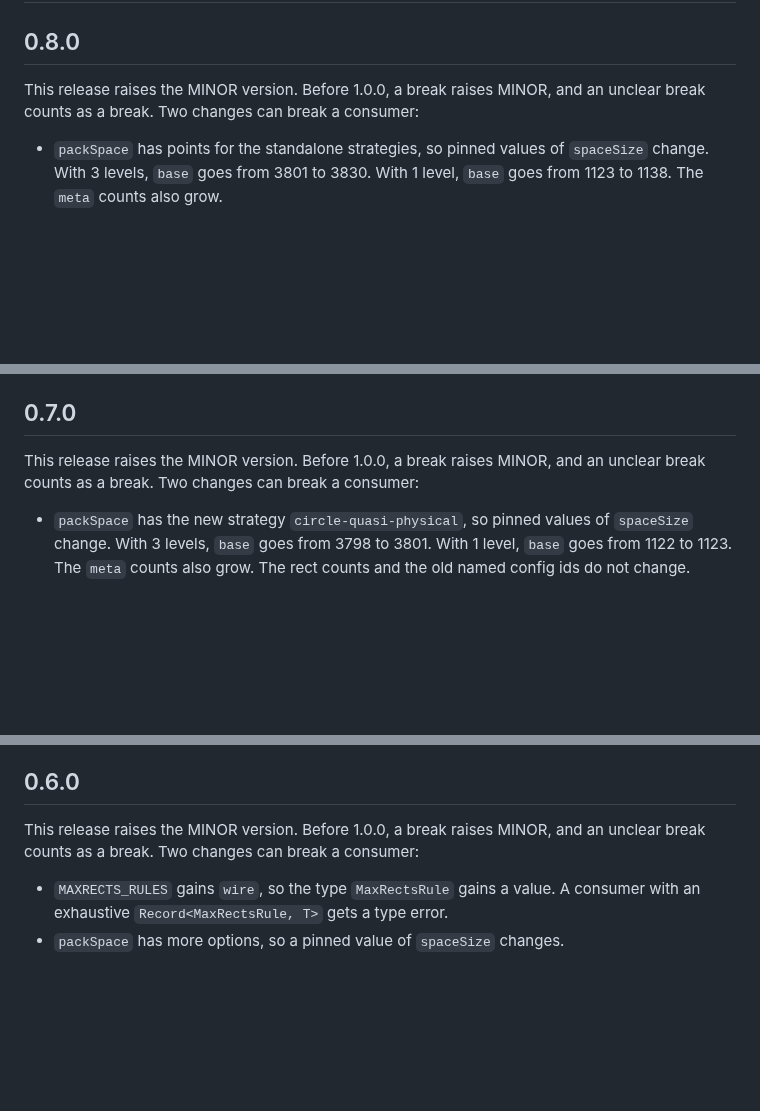
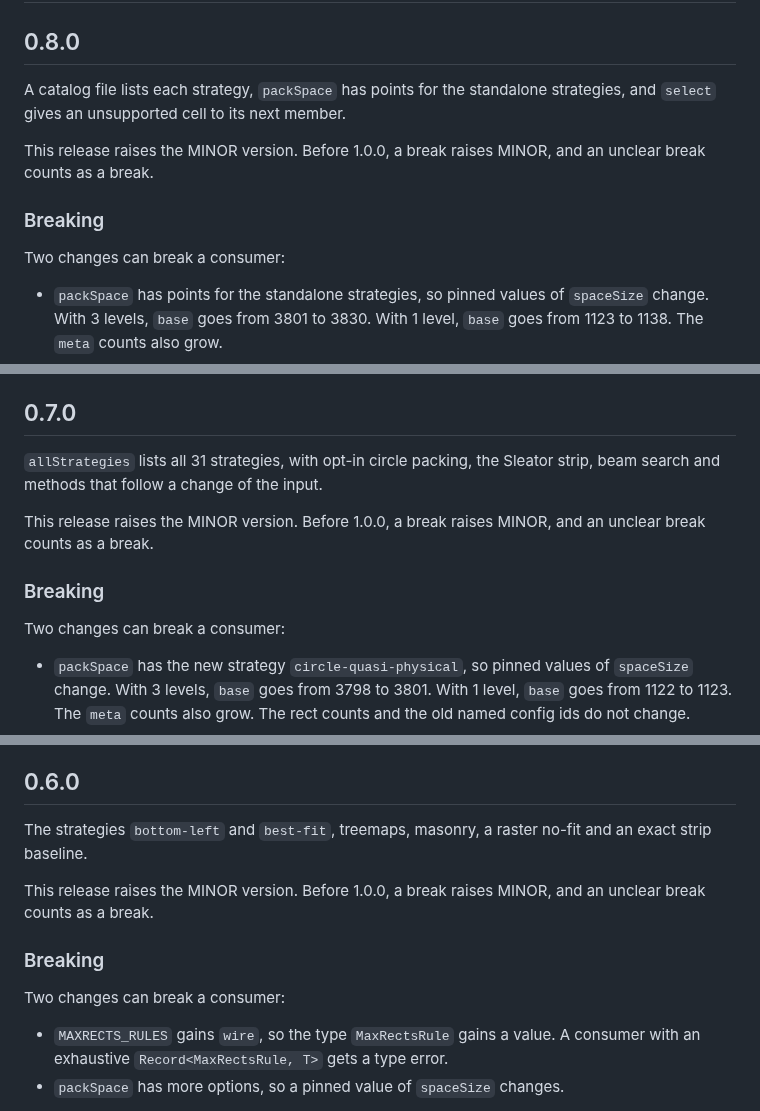
Before and after one commit to mark1russell7/packing, a Markdown page: packages/packing/CHANGELOG.md, 3 parts joined by grey strips. Drawn GitHub-style; blank space fills up the shorter version.

Commit message:
Say what changed in each release row, and mark each break
The rows of 0.8.0, 0.7.0, 0.6.1, 0.6.0 and 0.5.0 stated only the kind of
version. 0.6.0, 0.7.0 and 0.8.0 state breaks and had no mark, so the news
page counted 4 breaking releases where the changelog shows 7.

Co-Authored-By: Claude Opus 5.5 <noreply@anthropic.com>

```diff
--- a/packages/packing/CHANGELOG.md
+++ b/packages/packing/CHANGELOG.md
@@ -2,7 +2,13 @@
 
 ## 0.8.0
 
-This release raises the MINOR version. Before 1.0.0, a break raises MINOR, and an unclear break counts as a break. Two changes can break a consumer:
+A catalog file lists each strategy, `packSpace` has points for the standalone strategies, and `select` gives an unsupported cell to its next member.
+
+This release raises the MINOR version. Before 1.0.0, a break raises MINOR, and an unclear break counts as a break.
+
+### Breaking
+
+Two changes can break a consumer:
 
 - `packSpace` has points for the standalone strategies, so pinned values of `spaceSize` change. With 3 levels, `base` goes from 3801 to 3830. With 1 level, `base` goes from 1123 to 1138. The `meta` counts also grow.
 - A `select` strategy with a member that does not support the input cell now gives the input to the next member that supports it. Before this release, that member threw its error.
@@ -26,7 +32,13 @@ The API report of 0.7.0 and of this version shows 0 removed names, 2 added names
 
 ## 0.7.0
 
-This release raises the MINOR version. Before 1.0.0, a break raises MINOR, and an unclear break counts as a break. Two changes can break a consumer:
+`allStrategies` lists all 31 strategies, with opt-in circle packing, the Sleator strip, beam search and methods that follow a change of the input.
+
+This release raises the MINOR version. Before 1.0.0, a break raises MINOR, and an unclear break counts as a break.
+
+### Breaking
+
+Two changes can break a consumer:
 
 - `packSpace` has the new strategy `circle-quasi-physical`, so pinned values of `spaceSize` change. With 3 levels, `base` goes from 3798 to 3801. With 1 level, `base` goes from 1122 to 1123. The `meta` counts also grow. The rect counts and the old named config ids do not change.
 - `allStrategies` goes from 21 to 31 ids. A consumer that pins the count or lists each id sees new ids.
@@ -55,7 +69,13 @@ This release raises the PATCH version: it adds exports and changes no default ou
 
 ## 0.6.0
 
-This release raises the MINOR version. Before 1.0.0, a break raises MINOR, and an unclear break counts as a break. Two changes can break a consumer:
+The strategies `bottom-left` and `best-fit`, treemaps, masonry, a raster no-fit and an exact strip baseline.
+
+This release raises the MINOR version. Before 1.0.0, a break raises MINOR, and an unclear break counts as a break.
+
+### Breaking
+
+Two changes can break a consumer:
 
 - `MAXRECTS_RULES` gains `wire`, so the type `MaxRectsRule` gains a value. A consumer with an exhaustive `Record<MaxRectsRule, T>` gets a type error.
 - `packSpace` has more options, so a pinned value of `spaceSize` changes.
```
Also changed, not shown: other parts of packages/packing/CHANGELOG.md (+4 -0 lines), docs/ROADMAP.md (+2 -1 lines).
